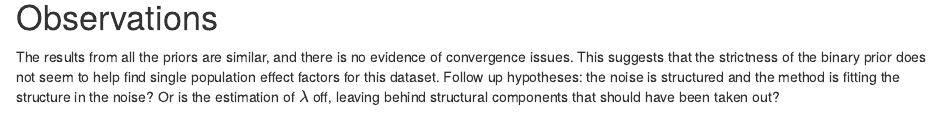
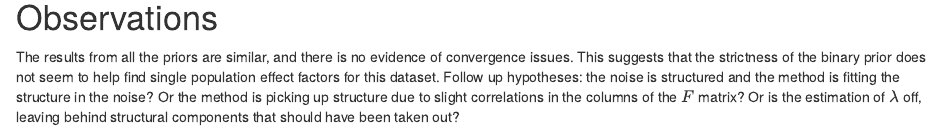
Before and after one commit to xxie6/symmetric_covariance_decomposition, an R Markdown document (analysis/symebcovmf_binary_tree_resid_exploration.Rmd): the page in a window 1100 px wide, from 10160 px down. Rendered offline with R 4.5, knitr and Pandoc, with nearby package versions; drawn as R Markdown's standard HTML page in place of the format the file asks for; some code elsewhere in the file could not run offline.

Commit message:
Edit observations in residual matrix example

````diff
--- a/analysis/symebcovmf_binary_tree_resid_exploration.Rmd
+++ b/analysis/symebcovmf_binary_tree_resid_exploration.Rmd
@@ -328,4 +328,4 @@ par(mfrow = c(1,1))
 ```
 
 # Observations
-The results from all the priors are similar, and there is no evidence of convergence issues. This suggests that the strictness of the binary prior does not seem to help find single population effect factors for this dataset. Follow up hypotheses: the noise is structured and the method is fitting the structure in the noise? Or is the estimation of $\lambda$ off, leaving behind structural components that should have been taken out?
+The results from all the priors are similar, and there is no evidence of convergence issues. This suggests that the strictness of the binary prior does not seem to help find single population effect factors for this dataset. Follow up hypotheses: the noise is structured and the method is fitting the structure in the noise? Or the method is picking up structure due to slight correlations in the columns of the $F$ matrix? Or is the estimation of $\lambda$ off, leaving behind structural components that should have been taken out?
````
